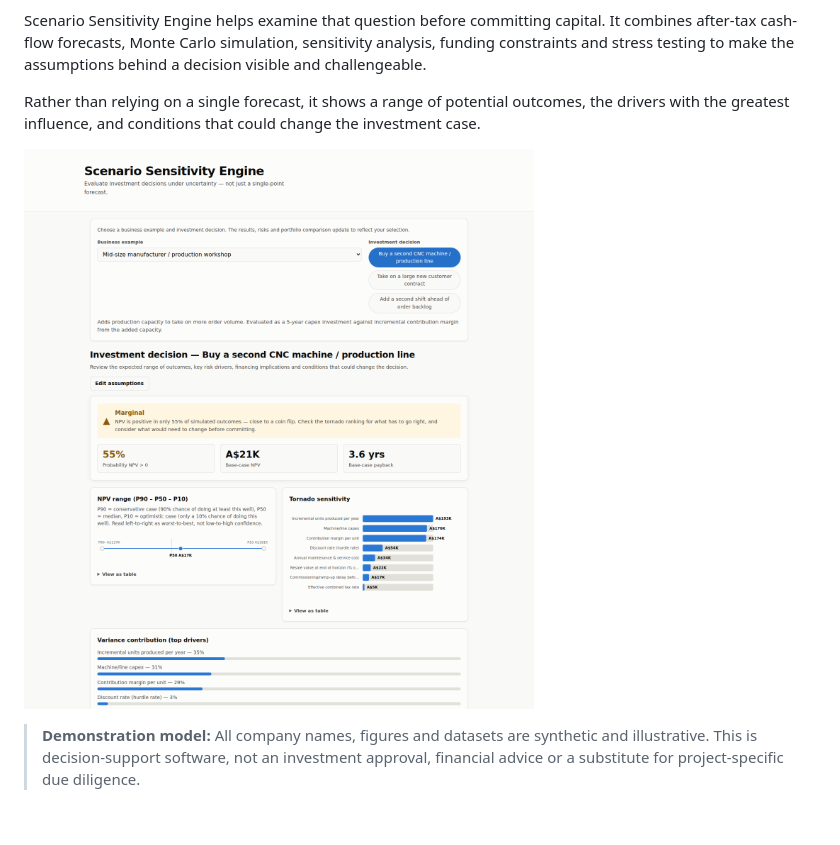
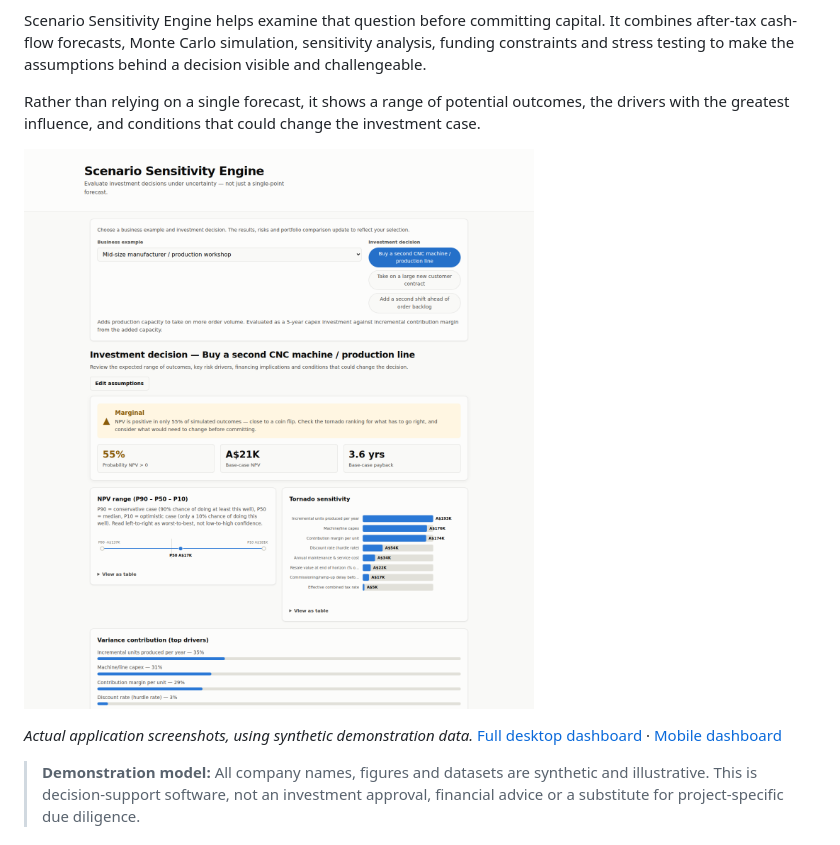
Before and after one commit to NathanTaylorOps/scenario-sensitivity-engine, a Markdown page: README.md, the part around the change. Rendered like a GitHub page; blank space fills up the shorter version.

Commit message:
Add desktop and mobile portfolio preview links

```diff
--- a/README.md
+++ b/README.md
@@ -10,7 +10,9 @@ Scenario Sensitivity Engine helps examine that question before committing capita
 
 Rather than relying on a single forecast, it shows a range of potential outcomes, the drivers with the greatest influence, and conditions that could change the investment case.
 
-![Application screenshot showing an investment decision, NPV distribution and sensitivity analysis](docs/images/screenshot.png)
+![Scenario Sensitivity Engine: investment decision, NPV outcomes and sensitivity dashboard](docs/images/screenshot.png)
+
+*Actual application screenshots, using synthetic demonstration data.* [Full desktop dashboard](docs/images/screenshot-full.png) · [Mobile dashboard](docs/images/screenshot-mobile.png)
 
 > **Demonstration model:** All company names, figures and datasets are synthetic and illustrative. This is decision-support software, not an investment approval, financial advice or a substitute for project-specific due diligence.
 
```
